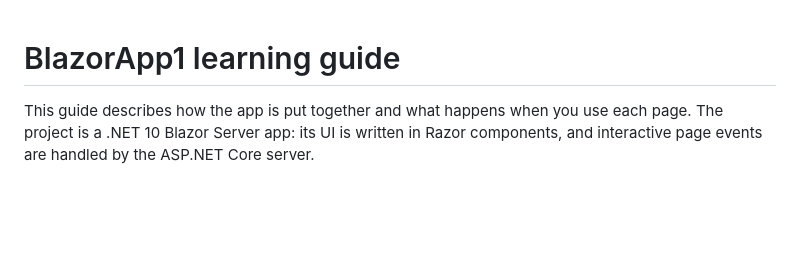
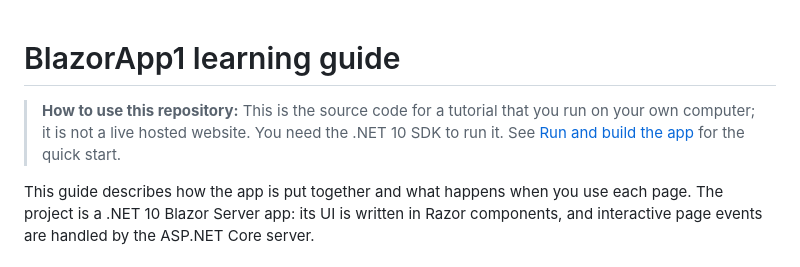
Before and after one commit to rpkirchin-creator/blazor-tutorial-1, a Markdown page: README.md, the part around the change. Drawn GitHub-style; blank space fills up the shorter version.

Commit message:
Clarify local use at top of README
Co-authored-by: Copilot <223556219+Copilot@users.noreply.github.com>

```diff
--- a/README.md
+++ b/README.md
@@ -1,4 +1,9 @@
 # BlazorApp1 learning guide
+
+> **How to use this repository:** This is the source code for a tutorial that
+> you run on your own computer; it is not a live hosted website. You need the
+> .NET 10 SDK to run it. See [Run and build the app](#run-and-build-the-app)
+> for the quick start.
 
 This guide describes how the app is put together and what happens when you use
 each page. The project is a .NET 10 Blazor Server app: its UI is written in
```
